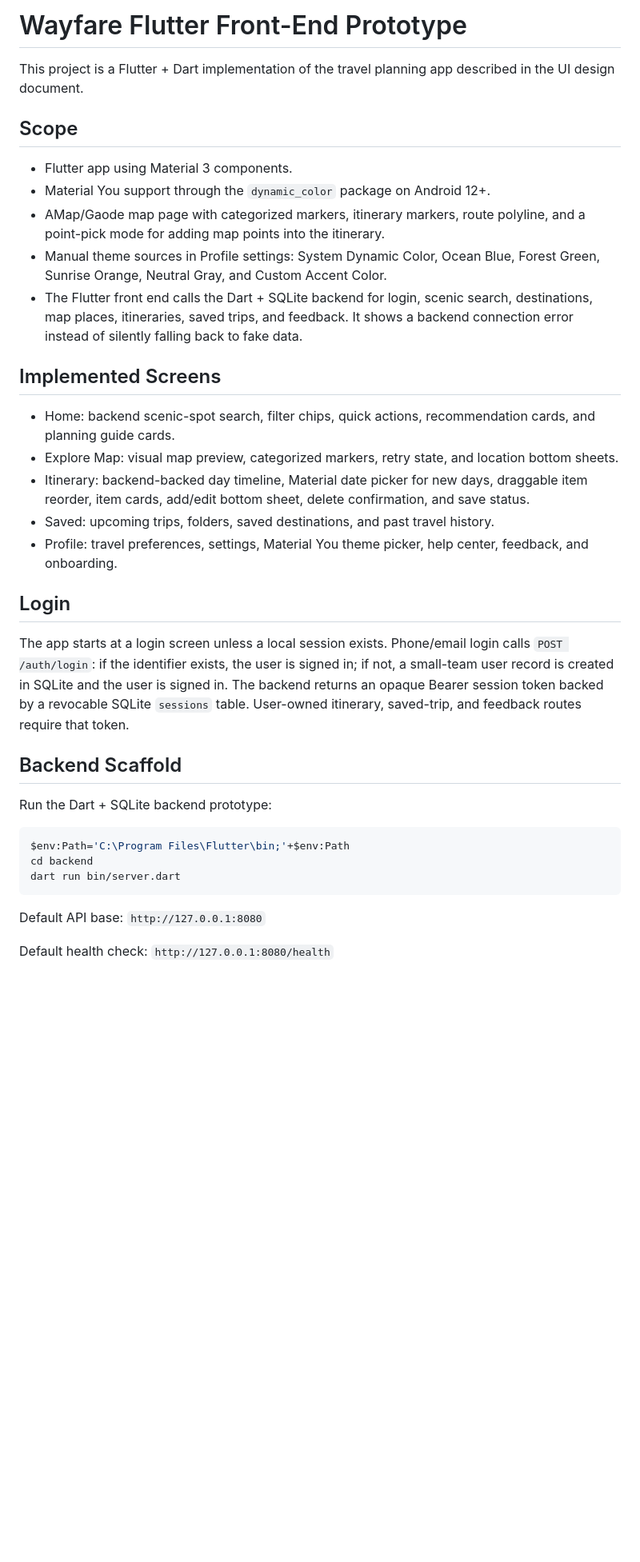
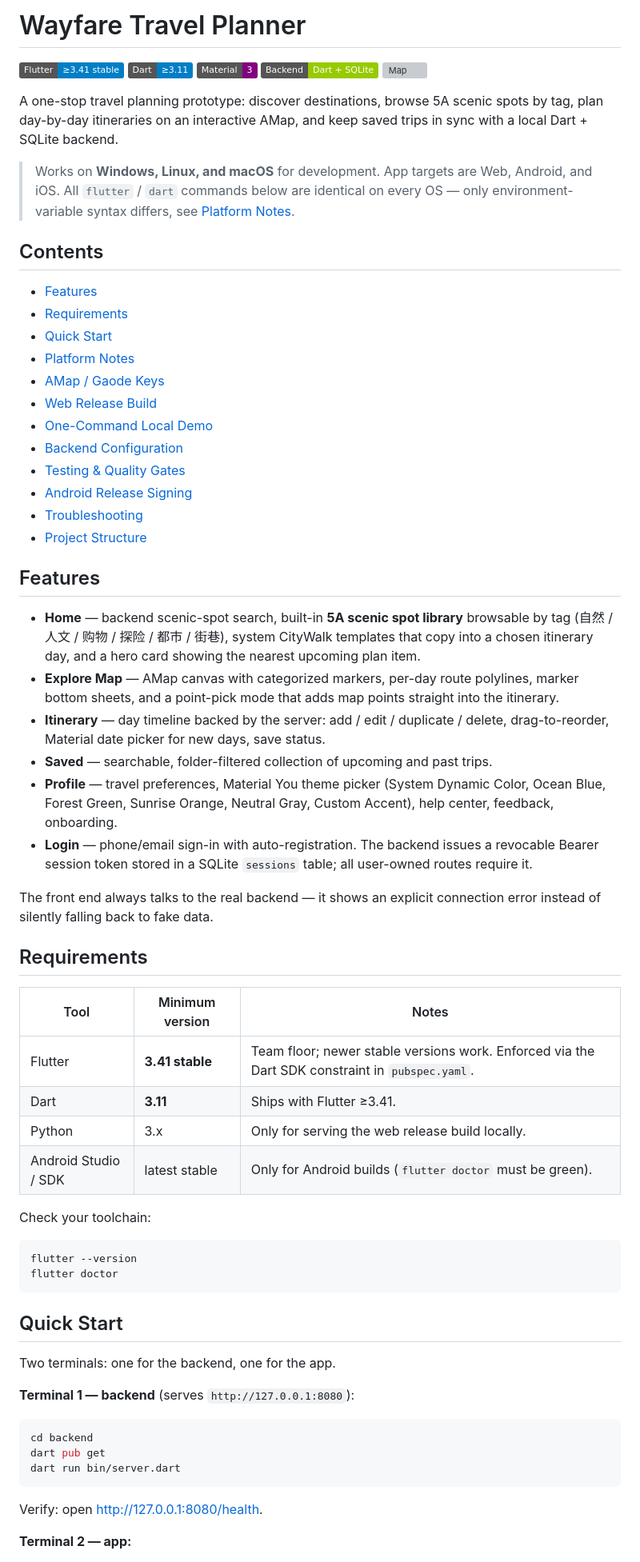
Before and after one commit to SCU-areszhang/wayfare-travel-planner, a Markdown page: README.md, the part around one of its changes. Shown at 80% size. GitHub-like rendering; badges without logos; blank space fills up the shorter version; grey boxes are pictures that could not be loaded.

````diff
--- a/README.md
+++ b/README.md
@@ -1,42 +1,87 @@
-# Wayfare Flutter Front-End Prototype
+# Wayfare Travel Planner
 
-This project is a Flutter + Dart implementation of the travel planning app described in the UI design document.
+![Flutter](https://img.shields.io/badge/Flutter-%E2%89%A53.41_stable-blue)
+![Dart](https://img.shields.io/badge/Dart-%E2%89%A53.11-blue)
+![Material 3](https://img.shields.io/badge/Material-3-purple)
+![Backend](https://img.shields.io/badge/Backend-Dart_%2B_SQLite-green)
+![Map](https://img.shields.io/badge/Map-AMap%2FGaode-orange)
 
-## Scope
+A one-stop travel planning prototype: discover destinations, browse 5A scenic
+spots by tag, plan day-by-day itineraries on an interactive AMap, and keep
+saved trips in sync with a local Dart + SQLite backend.
 
-- Flutter app using Material 3 components.
-- Material You support through the `dynamic_color` package on Android 12+.
-- AMap/Gaode map page with categorized markers, itinerary markers, route polyline, and a point-pick mode for adding map points into the itinerary.
-- Manual theme sources in Profile settings: System Dynamic Color, Ocean Blue, Forest Green, Sunrise Orange, Neutral Gray, and Custom Accent Color.
-- The Flutter front end calls the Dart + SQLite backend for login, scenic search, destinations, map places, itineraries, saved trips, and feedback. It shows a backend connection error instead of silently falling back to fake data.
+> Works on **Windows, Linux, and macOS** for development. App targets are
+> Web, Android, and iOS. All `flutter` / `dart` commands below are identical
+> on every OS — only environment-variable syntax differs, see
+> [Platform Notes](#platform-notes).
 
-## Implemented Screens
+## Contents
 
-- Home: backend scenic-spot search, filter chips, quick actions, recommendation cards, and planning guide cards.
-- Explore Map: visual map preview, categorized markers, retry state, and location bottom sheets.
-- Itinerary: backend-backed day timeline, Material date picker for new days, draggable item reorder, item cards, add/edit bottom sheet, delete confirmation, and save status.
-- Saved: upcoming trips, folders, saved destinations, and past travel history.
-- Profile: travel preferences, settings, Material You theme picker, help center, feedback, and onboarding.
+- [Features](#features)
+- [Requirements](#requirements)
+- [Quick Start](#quick-start)
+- [Platform Notes](#platform-notes)
+- [AMap / Gaode Keys](#amap--gaode-keys)
+- [Web Release Build](#web-release-build)
+- [One-Command Local Demo](#one-command-local-demo)
+- [Backend Configuration](#backend-configuration)
+- [Testing & Quality Gates](#testing--quality-gates)
+- [Android Release Signing](#android-release-signing)
+- [Troubleshooting](#troubleshooting)
+- [Project Structure](#project-structure)
 
-## Login
+## Features
 
-The app starts at a login screen unless a local session exists. Phone/email login calls
-`POST /auth/login`: if the identifier exists, the user is signed in; if not, a small-team user
-record is created in SQLite and the user is signed in. The backend returns an opaque
-Bearer session token backed by a revocable SQLite `sessions` table. User-owned
-itinerary, saved-trip, and feedback routes require that token.
+- **Home** — backend scenic-spot search, built-in **5A scenic spot library**
+  browsable by tag (自然 / 人文 / 购物 / 探险 / 都市 / 街巷), system CityWalk
+  templates that copy into a chosen itinerary day, and a hero card showing the
+  nearest upcoming plan item.
+- **Explore Map** — AMap canvas with categorized markers, per-day route
+  polylines, marker bottom sheets, and a point-pick mode that adds map points
+  straight into the itinerary.
+- **Itinerary** — day timeline backed by the server: add / edit / duplicate /
+  delete, drag-to-reorder, Material date picker for new days, save status.
+- **Saved** — searchable, folder-filtered collection of upcoming and past
+  trips.
+- **Profile** — travel preferences, Material You theme picker (System Dynamic
+  Color, Ocean Blue, Forest Green, Sunrise Orange, Neutral Gray, Custom
+  Accent), help center, feedback, onboarding.
+- **Login** — phone/email sign-in with auto-registration. The backend issues a
+  revocable Bearer session token stored in a SQLite `sessions` table; all
+  user-owned routes require it.
 
-## Backend Scaffold
+The front end always talks to the real backend — it shows an explicit
+connection error instead of silently falling back to fake data.
 
-Run the Dart + SQLite backend prototype:
+## Requirements
 
-```powershell
-$env:Path='C:\Program Files\Flutter\bin;'+$env:Path
+| Tool | Minimum version | Notes |
+| --- | --- | --- |
+| Flutter | **3.41 stable** | Team floor; newer stable versions work. Enforced via the Dart SDK constraint in `pubspec.yaml`. |
+| Dart | **3.11** | Ships with Flutter ≥3.41. |
+| Python | 3.x | Only for serving the web release build locally. |
+| Android Studio / SDK | latest stable | Only for Android builds (`flutter doctor` must be green). |
+
+Check your toolchain:
+
+```bash
+flutter --version
+flutter doctor
+```
+
+## Quick Start
+
+Two terminals: one for the backend, one for the app.
+
+**Terminal 1 — backend** (serves `http://127.0.0.1:8080`):
+
+```bash
 cd backend
+dart pub get
 dart run bin/server.dart
 ```
 
-Default API base: `http://127.0.0.1:8080`
+Verify: open <http://127.0.0.1:8080/health>.
 
-Default health check: `http://127.0.0.1:8080/health`
+**Terminal 2 — app:**
 
````
Also changed, not shown: other parts of README.md (+154 -106 lines).
